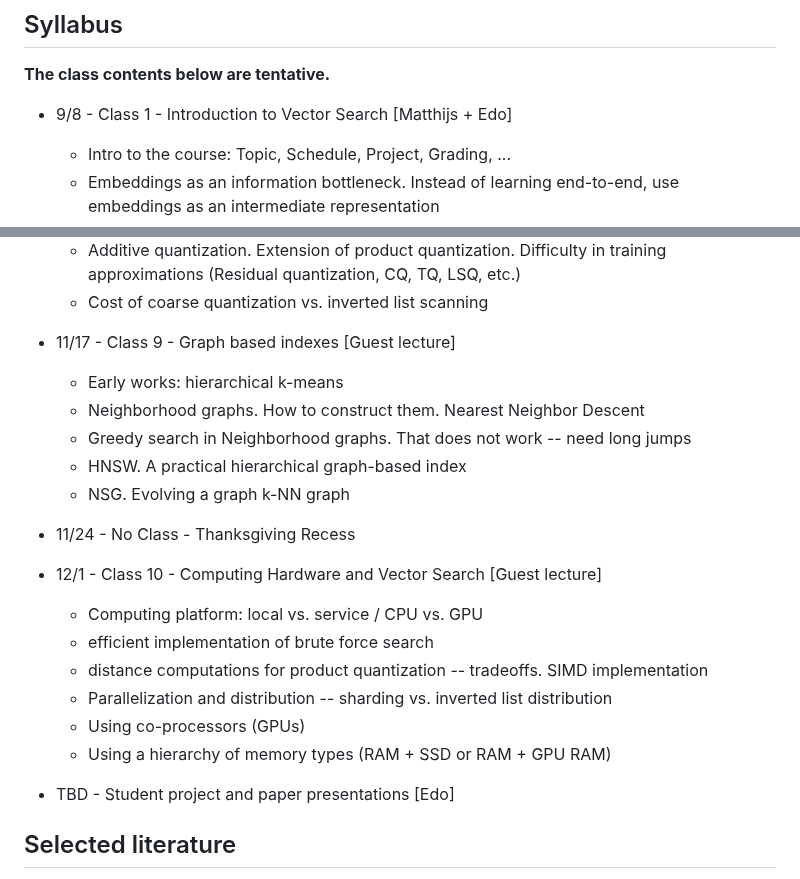
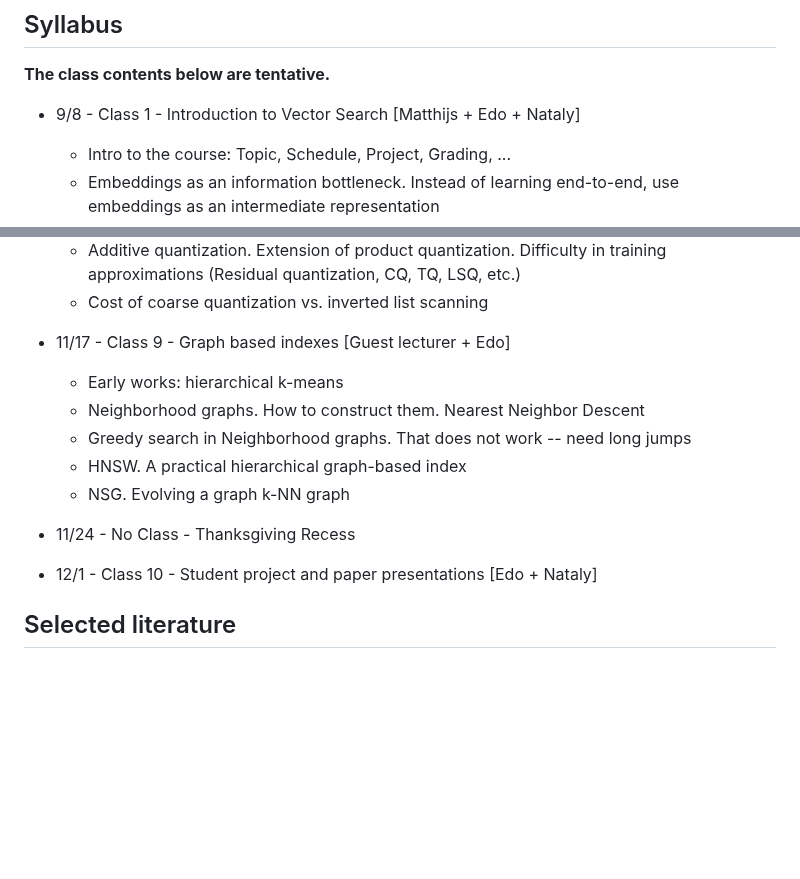
Before and after one commit to edoliberty/vector-search-class-notes, a Markdown page: README.md, 2 parts joined by grey strips. GitHub-like rendering; blank space fills up the shorter version.

Commit message:
corrects course schedule

```diff
--- a/README.md
+++ b/README.md
@@ -23,7 +23,7 @@ Long Term Memory is a fundamental capability in the modern AI Stack. At their co
 
 
 
-* 9/8 - Class 1 - Introduction to Vector Search [Matthijs + Edo]
+* 9/8 - Class 1 - Introduction to Vector Search [Matthijs + Edo + Nataly]
 	* Intro to the course: Topic, Schedule, Project, Grading, ...
 	* Embeddings as an information bottleneck. Instead of learning end-to-end, use embeddings as an intermediate representation
 	* Advantages: scalability, instant updates, and explainability
@@ -96,7 +96,7 @@ Long Term Memory is a fundamental capability in the modern AI Stack. At their co
 	* Additive quantization. Extension of product quantization. Difficulty in training approximations (Residual quantization, CQ, TQ, LSQ, etc.)
 	* Cost of coarse quantization vs. inverted list scanning
 
-* 11/17 - Class 9 - Graph based indexes [Guest lecture]
+* 11/17 - Class 9 - Graph based indexes [Guest lecturer + Edo]
 	* Early works: hierarchical k-means
 	* Neighborhood graphs. How to construct them. Nearest Neighbor Descent
 	* Greedy search in Neighborhood graphs. That does not work -- need long jumps
@@ -106,17 +106,7 @@ Long Term Memory is a fundamental capability in the modern AI Stack. At their co
 
 * 11/24 - No Class - Thanksgiving Recess
 
-* 12/1 - Class 10 - Computing Hardware and Vector Search [Guest lecture]
-	* Computing platform: local vs. service / CPU vs. GPU
-	* efficient implementation of brute force search
-	* distance computations for product quantization -- tradeoffs. SIMD implementation
-	* Parallelization and distribution -- sharding vs. inverted list distribution
-	* Using co-processors (GPUs)
-	* Using a hierarchy of memory types (RAM + SSD or RAM + GPU RAM)
-
-
-* TBD - Student project and paper presentations [Edo]
-
+* 12/1 - Class 10 - Student project and paper presentations [Edo + Nataly]
 
 
 ## Selected literature
```
